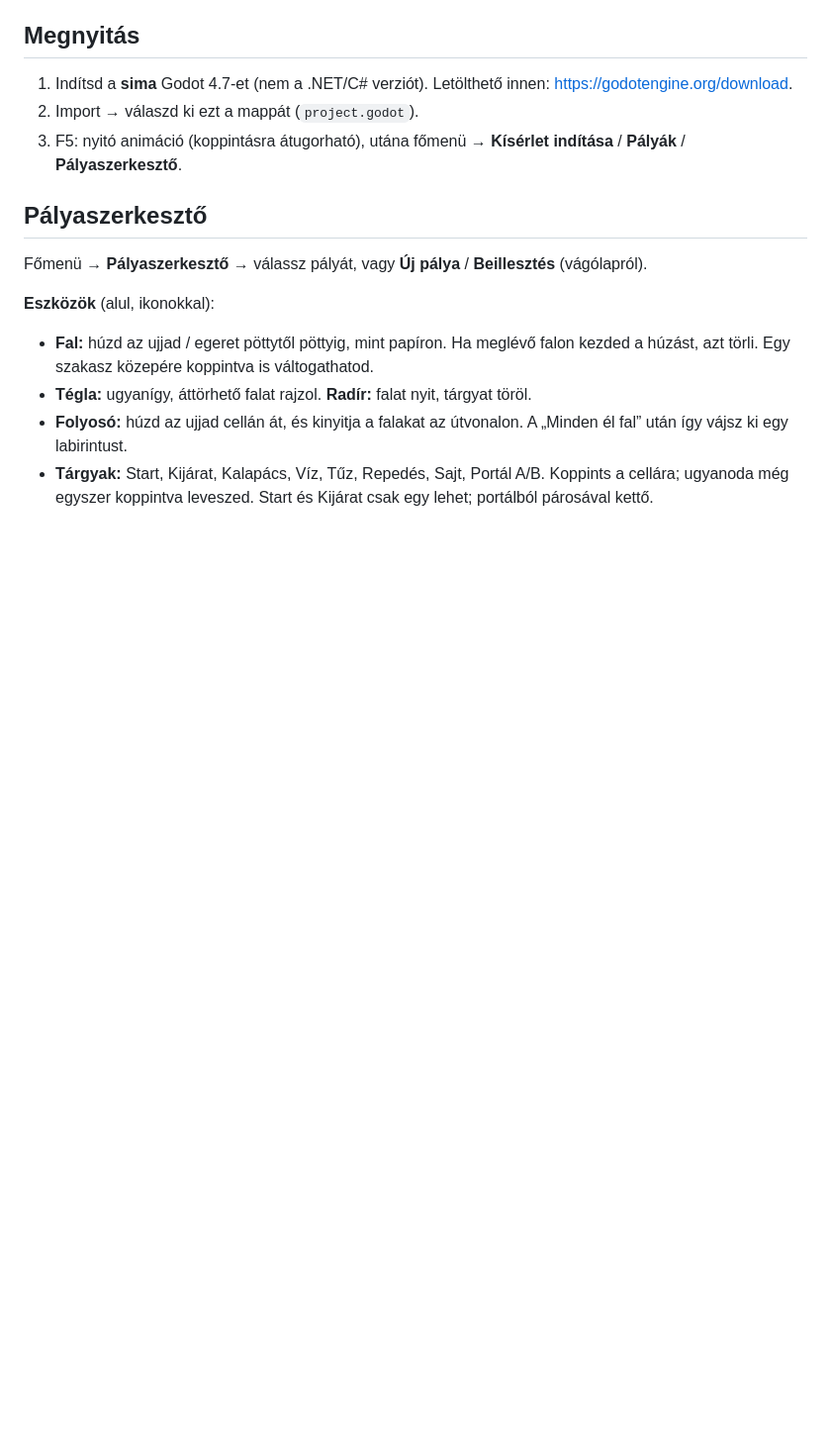
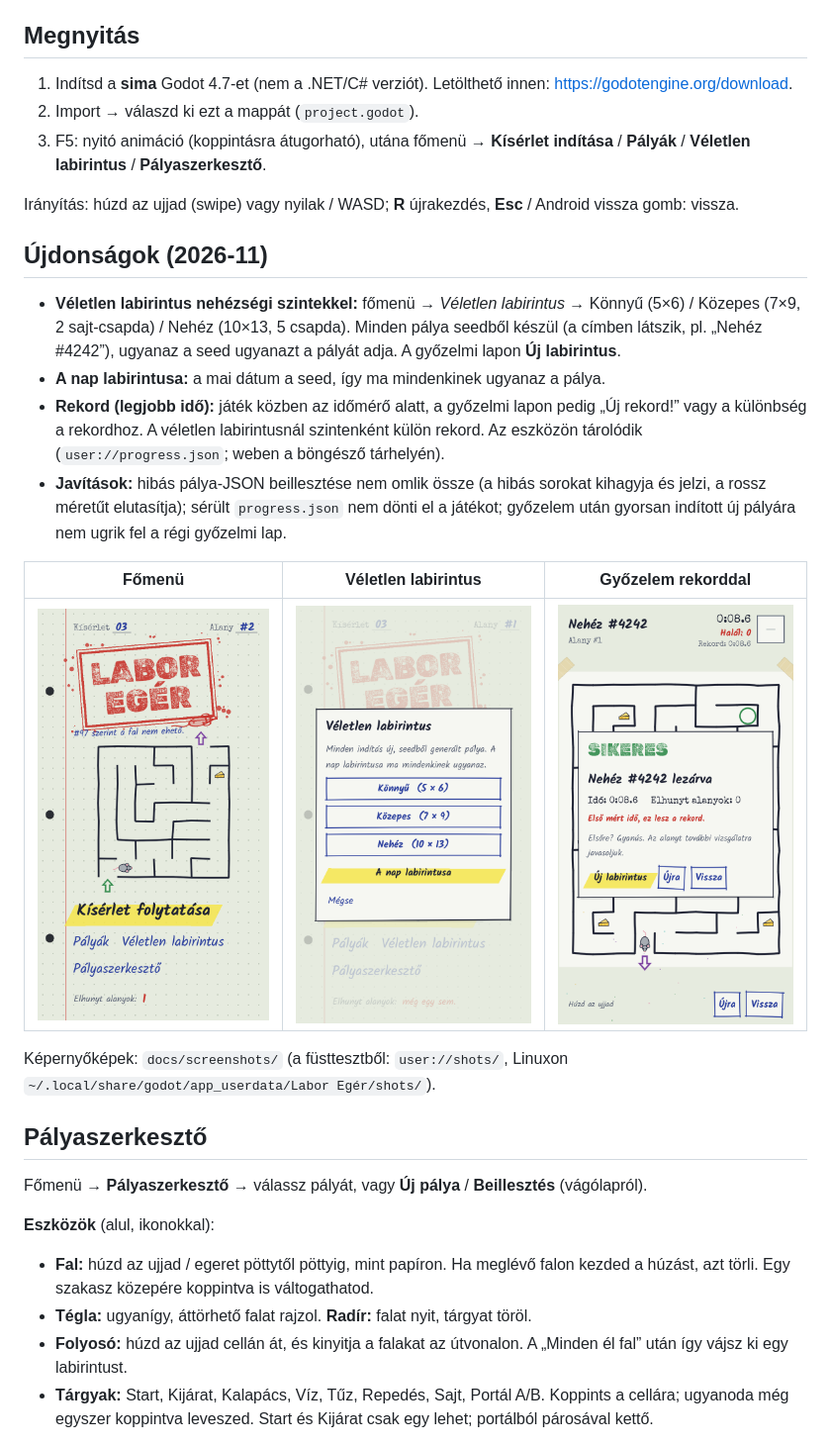
Before and after one commit to Kbence9/labor-eger, a Markdown page: README.md, the part around one of its changes. Shown at 99% size. GitHub-like rendering; pictures changed too: docs/screenshots/fomenu.png (added), docs/screenshots/veletlen_gyozelem.png (added), docs/screenshots/veletlen_menu.png (added); blank space fills up the shorter version.

Commit message:
README: futtatás és tesztek, újdonságok, képernyőképek
Co-Authored-By: Claude Opus 5.5 <noreply@anthropic.com>
Claude-Session: https://claude.ai/code/session_01EGpixuWQ7hGbA8MWSQ69hy

```diff
--- a/README.md
+++ b/README.md
@@ -12,7 +12,23 @@ a játékos halálokon keresztül tanul. Mobilra (Android, később iOS) és web
 
 1. Indítsd a **sima** Godot 4.7-et (nem a .NET/C# verziót). Letölthető innen: <https://godotengine.org/download>.
 2. Import → válaszd ki ezt a mappát (`project.godot`).
-3. F5: nyitó animáció (koppintásra átugorható), utána főmenü → **Kísérlet indítása** / **Pályák** / **Pályaszerkesztő**.
+3. F5: nyitó animáció (koppintásra átugorható), utána főmenü → **Kísérlet indítása** / **Pályák** / **Véletlen labirintus** / **Pályaszerkesztő**.
+
+Irányítás: húzd az ujjad (swipe) vagy nyilak / WASD; **R** újrakezdés, **Esc** / Android vissza gomb: vissza.
+
+## Újdonságok (2026-11)
+
+- **Véletlen labirintus nehézségi szintekkel:** főmenü → *Véletlen labirintus* → Könnyű (5×6) / Közepes (7×9, 2 sajt-csapda) / Nehéz (10×13, 5 csapda).
+  Minden pálya seedből készül (a címben látszik, pl. „Nehéz #4242”), ugyanaz a seed ugyanazt a pályát adja. A győzelmi lapon **Új labirintus**.
+- **A nap labirintusa:** a mai dátum a seed, így ma mindenkinek ugyanaz a pálya.
+- **Rekord (legjobb idő):** játék közben az időmérő alatt, a győzelmi lapon pedig „Új rekord!” vagy a különbség a rekordhoz. A véletlen labirintusnál szintenként külön rekord. Az eszközön tárolódik (`user://progress.json`; weben a böngésző tárhelyén).
+- **Javítások:** hibás pálya-JSON beillesztése nem omlik össze (a hibás sorokat kihagyja és jelzi, a rossz méretűt elutasítja); sérült `progress.json` nem dönti el a játékot; győzelem után gyorsan indított új pályára nem ugrik fel a régi győzelmi lap.
+
+| Főmenü | Véletlen labirintus | Győzelem rekorddal |
+|---|---|---|
+| ![Főmenü](docs/screenshots/fomenu.png) | ![Szintválasztó](docs/screenshots/veletlen_menu.png) | ![Győzelmi lap](docs/screenshots/veletlen_gyozelem.png) |
+
+Képernyőképek: `docs/screenshots/` (a füsttesztből: `user://shots/`, Linuxon `~/.local/share/godot/app_userdata/Labor Egér/shots/`).
 
 ## Pályaszerkesztő
 
```
Also changed, not shown: other parts of README.md (+9 -4 lines), 1 other file.
